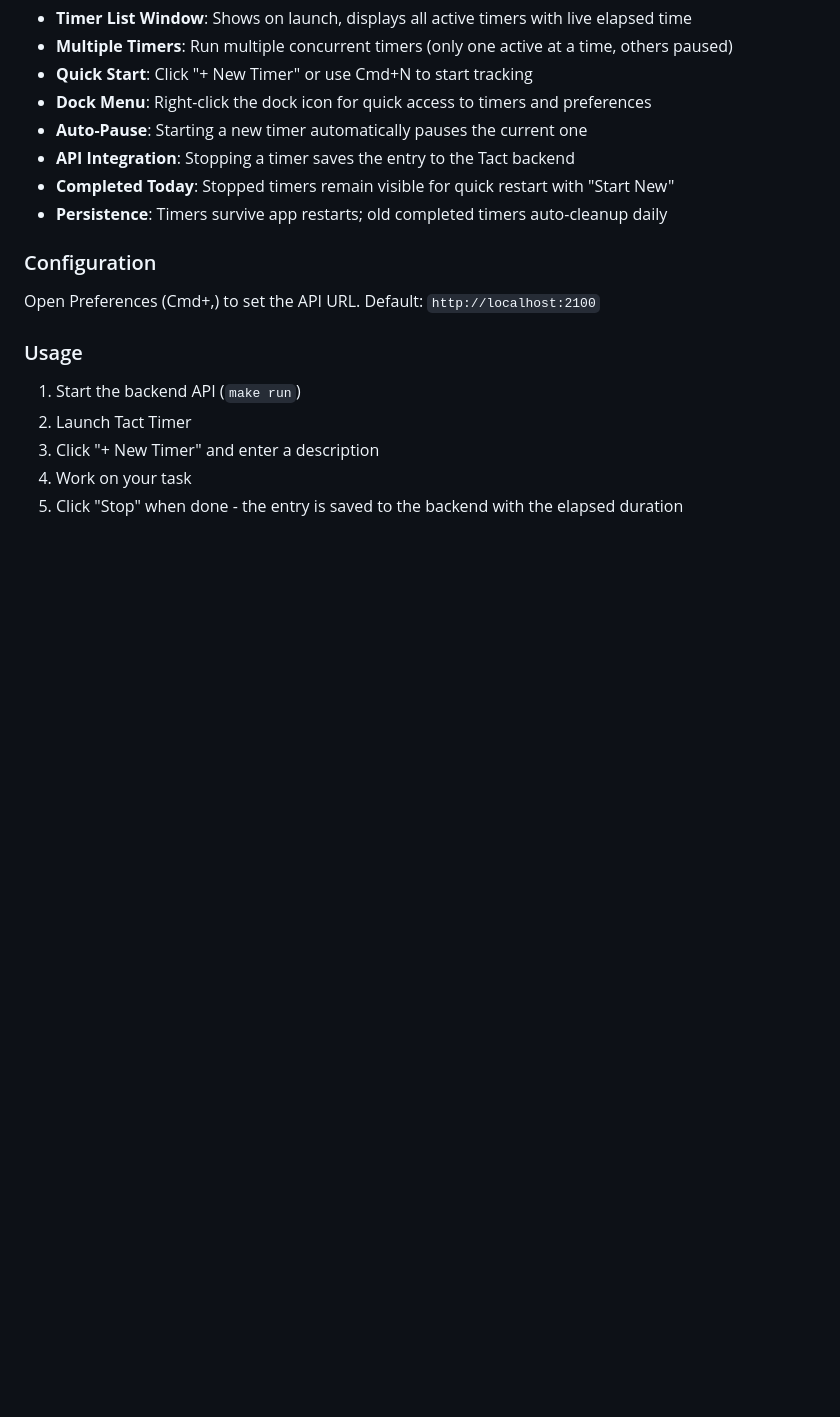
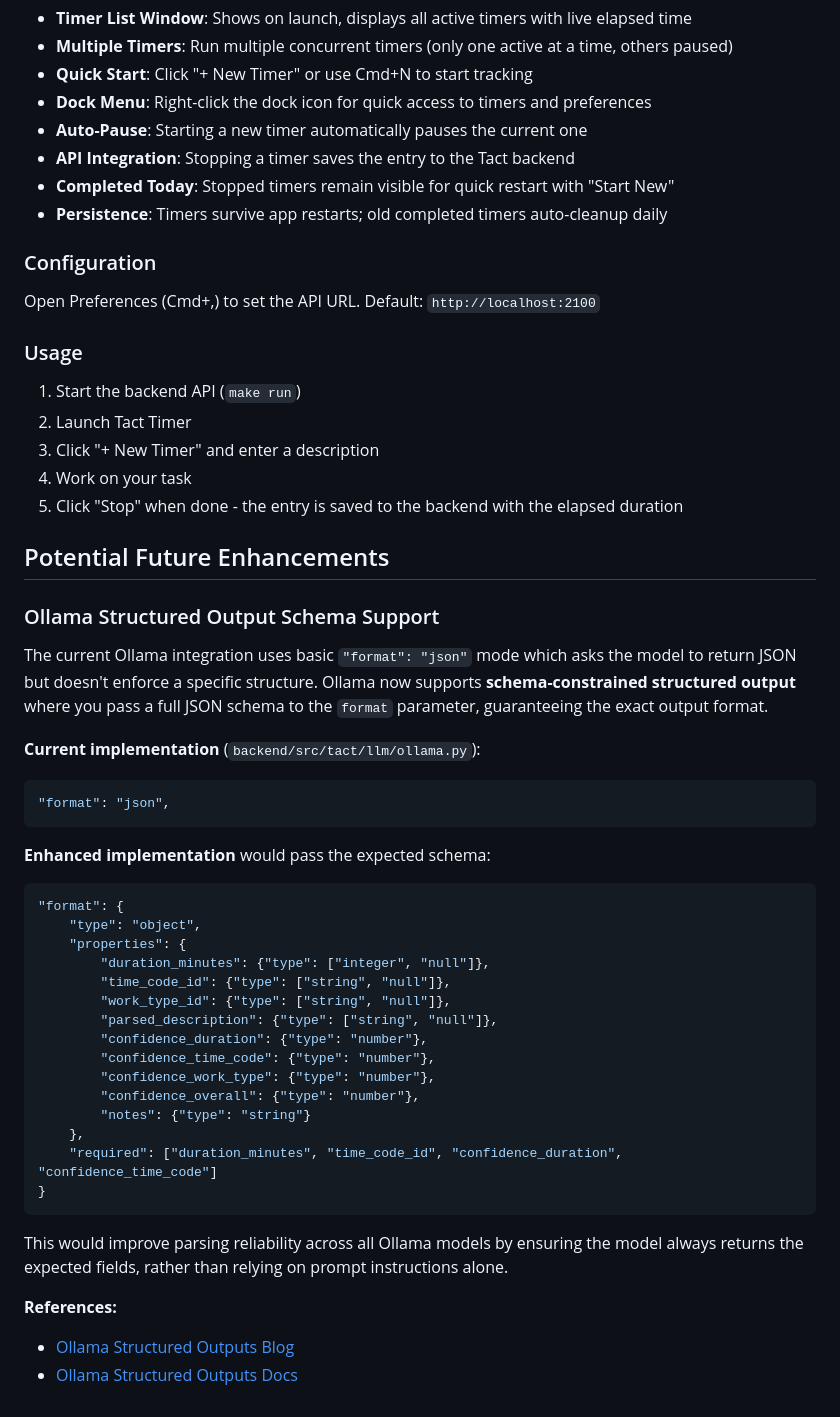
Before and after one commit to austinmoody/tact, a Markdown page: README.md, the part around the change. Drawn GitHub-style; blank space fills up the shorter version.

Commit message:
docs: Add future enhancement section to README

````diff
--- a/README.md
+++ b/README.md
@@ -187,3 +187,39 @@ Open Preferences (Cmd+,) to set the API URL. Default: `http://localhost:2100`
 3. Click "+ New Timer" and enter a description
 4. Work on your task
 5. Click "Stop" when done - the entry is saved to the backend with the elapsed duration
+
+## Potential Future Enhancements
+
+### Ollama Structured Output Schema Support
+
+The current Ollama integration uses basic `"format": "json"` mode which asks the model to return JSON but doesn't enforce a specific structure. Ollama now supports **schema-constrained structured output** where you pass a full JSON schema to the `format` parameter, guaranteeing the exact output format.
+
+**Current implementation** (`backend/src/tact/llm/ollama.py`):
+```python
+"format": "json",
+```
+
+**Enhanced implementation** would pass the expected schema:
+```python
+"format": {
+    "type": "object",
+    "properties": {
+        "duration_minutes": {"type": ["integer", "null"]},
+        "time_code_id": {"type": ["string", "null"]},
+        "work_type_id": {"type": ["string", "null"]},
+        "parsed_description": {"type": ["string", "null"]},
+        "confidence_duration": {"type": "number"},
+        "confidence_time_code": {"type": "number"},
+        "confidence_work_type": {"type": "number"},
+        "confidence_overall": {"type": "number"},
+        "notes": {"type": "string"}
+    },
+    "required": ["duration_minutes", "time_code_id", "confidence_duration", "confidence_time_code"]
+}
+```
+
+This would improve parsing reliability across all Ollama models by ensuring the model always returns the expected fields, rather than relying on prompt instructions alone.
+
+**References:**
+- [Ollama Structured Outputs Blog](https://ollama.com/blog/structured-outputs)
+- [Ollama Structured Outputs Docs](https://docs.ollama.com/capabilities/structured-outputs)
````
